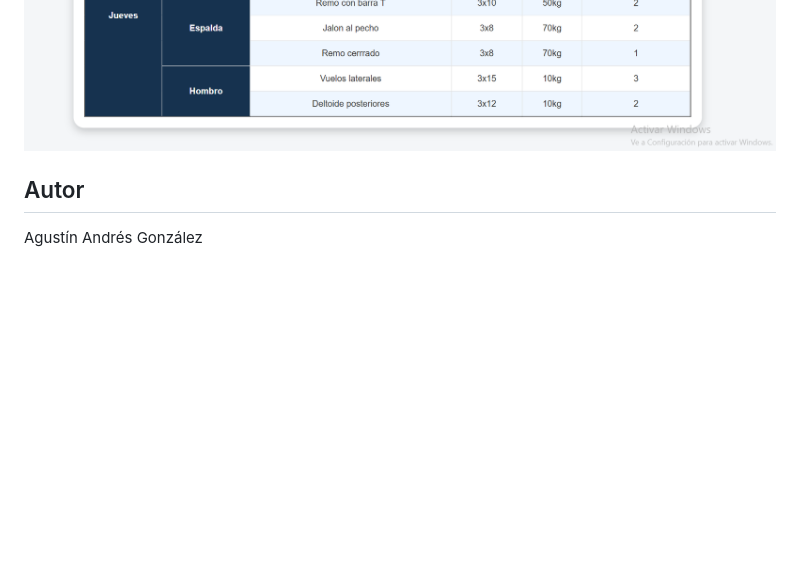
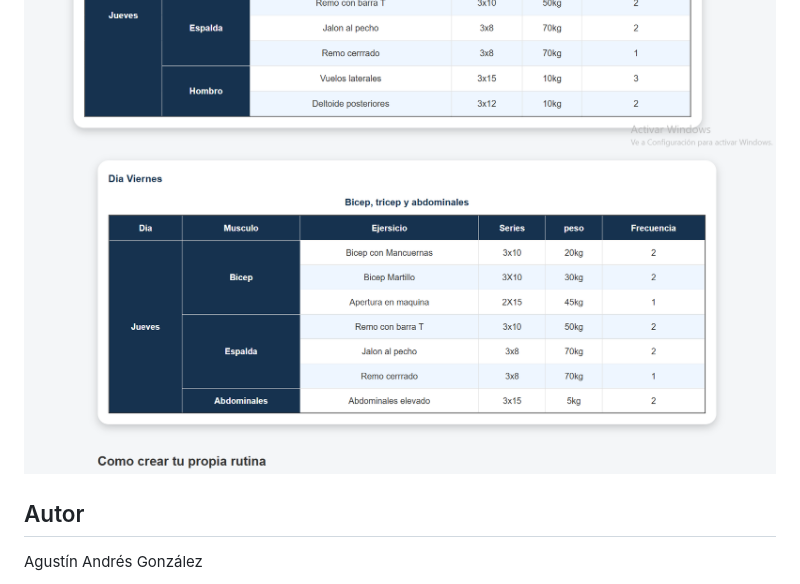
Before and after one commit to agustin160/proyecto-integrador, a Markdown page: readme.md, the part around the change. Rendered like a GitHub page; pictures changed too: imagenes/captura 6.png (added); blank space fills up the shorter version.

Commit message:
feat: agrego captura numero 6

```diff
--- a/readme.md
+++ b/readme.md
@@ -27,6 +27,7 @@ Uso de Grid para organizar el contenido principal.
 ![mi captura](imagenes/captura%203.png)
 ![mi captura](imagenes/captura%204.png)
 ![mi captura](imagenes/captura%205.png)
+![mi captura](imagenes/captura%206.png)
 
 
 ## Autor
```
